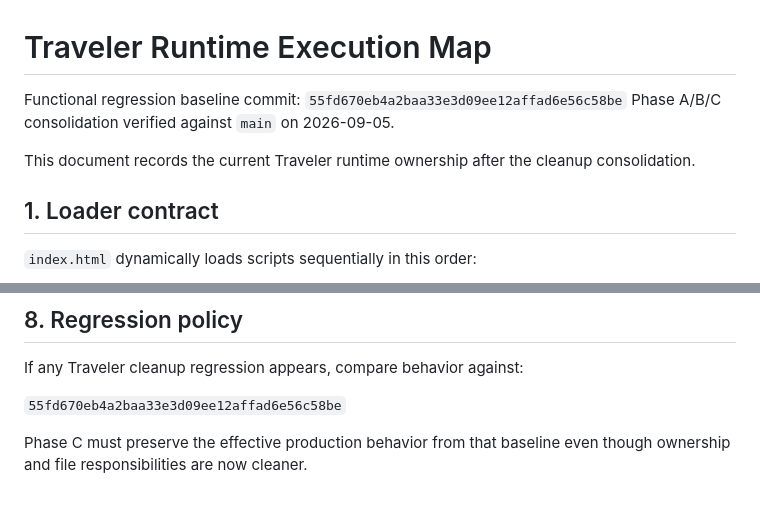
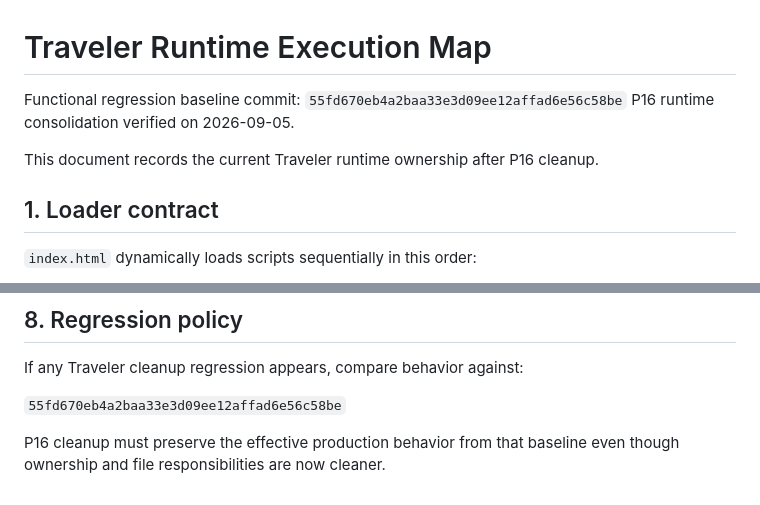
Before and after one commit to Eric851127/travel-planner-web, a Markdown page: docs/TRAVELER_RUNTIME_EXECUTION_MAP.md, 2 parts joined by grey strips. Drawn GitHub-style.

```diff
--- a/docs/TRAVELER_RUNTIME_EXECUTION_MAP.md
+++ b/docs/TRAVELER_RUNTIME_EXECUTION_MAP.md
@@ -1,9 +1,9 @@
 # Traveler Runtime Execution Map
 
 Functional regression baseline commit: `55fd670eb4a2baa33e3d09ee12affad6e56c58be`
-Phase A/B/C consolidation verified against `main` on 2026-09-05.
+P16 runtime consolidation verified on 2026-09-05.
 
-This document records the current Traveler runtime ownership after the cleanup consolidation.
+This document records the current Traveler runtime ownership after P16 cleanup.
 
 ## 1. Loader contract
 
@@ -205,4 +218,4 @@ If any Traveler cleanup regression appears, compare behavior against:
 
 `55fd670eb4a2baa33e3d09ee12affad6e56c58be`
 
-Phase C must preserve the effective production behavior from that baseline even though ownership and file responsibilities are now cleaner.
+P16 cleanup must preserve the effective production behavior from that baseline even though ownership and file responsibilities are now cleaner.
```
Also changed, not shown: other parts of docs/TRAVELER_RUNTIME_EXECUTION_MAP.md (+42 -29 lines).
